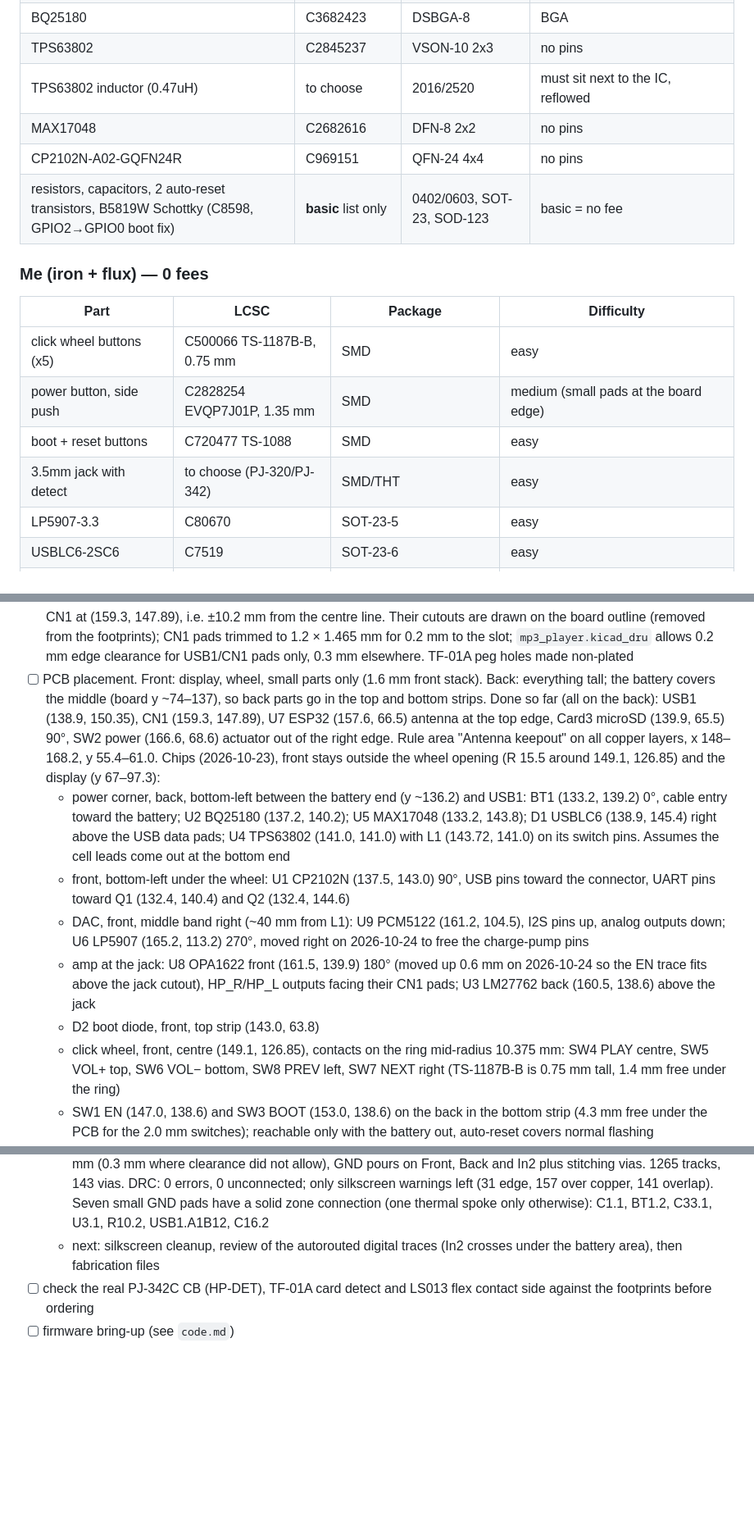
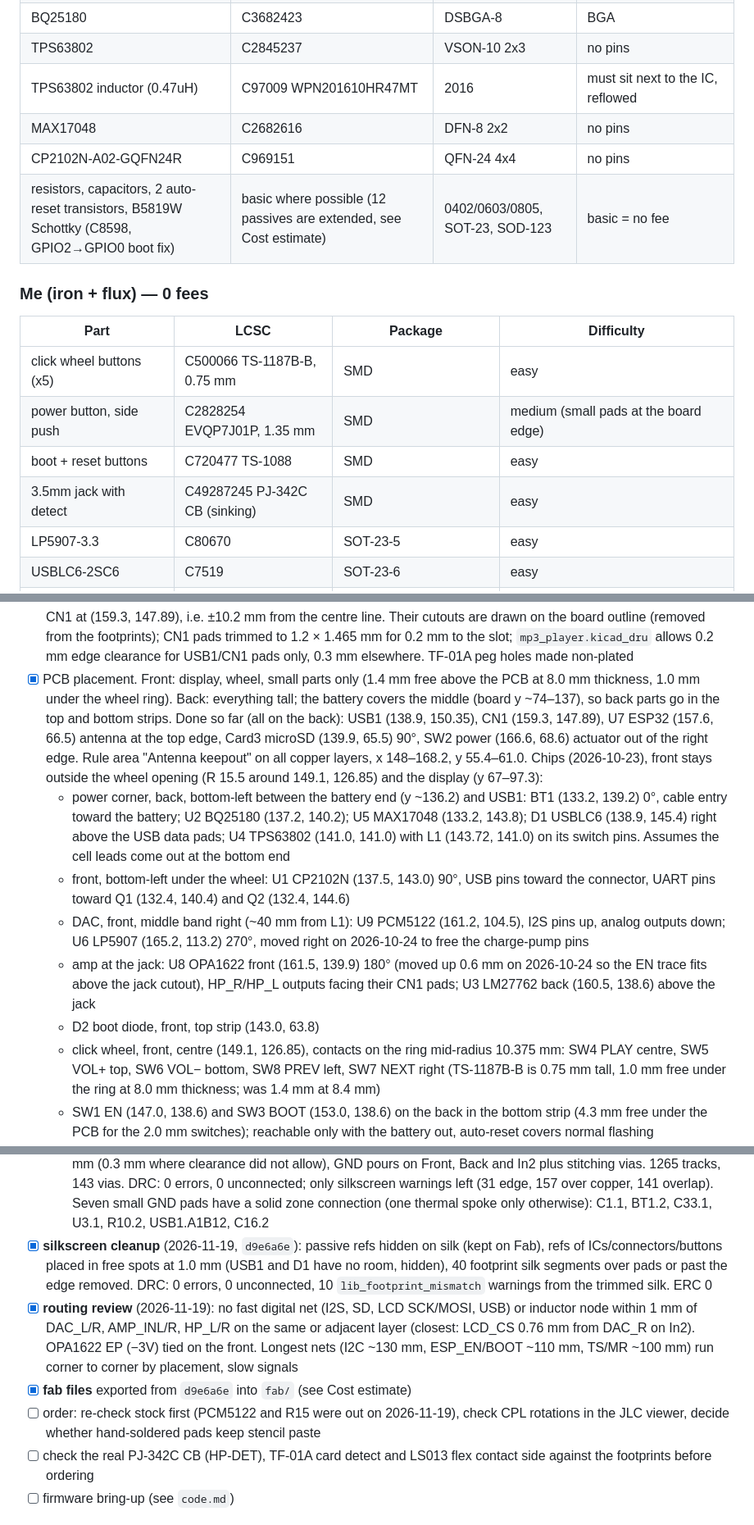
Before and after one commit to stefanVanadium/mp3-player, a Markdown page: mp3_player.md, 3 parts joined by grey strips. Shown at 82% size. Drawn GitHub-style; blank space fills up the shorter version.

```diff
--- a/mp3_player.md
+++ b/mp3_player.md
@@ -141,10 +141,10 @@ Parts with visible pins are bought from LCSC in the same cart (same parcel) and
 | LM27762 | C473398 | WSON-12 2x3 | thermal pad underneath |
 | BQ25180 | C3682423 | DSBGA-8 | BGA |
 | TPS63802 | C2845237 | VSON-10 2x3 | no pins |
-| TPS63802 inductor (0.47uH) | to choose | 2016/2520 | must sit next to the IC, reflowed |
+| TPS63802 inductor (0.47uH) | C97009 WPN201610HR47MT | 2016 | must sit next to the IC, reflowed |
 | MAX17048 | C2682616 | DFN-8 2x2 | no pins |
 | CP2102N-A02-GQFN24R | C969151 | QFN-24 4x4 | no pins |
-| resistors, capacitors, 2 auto-reset transistors, B5819W Schottky (C8598, GPIO2→GPIO0 boot fix) | **basic** list only | 0402/0603, SOT-23, SOD-123 | basic = no fee |
+| resistors, capacitors, 2 auto-reset transistors, B5819W Schottky (C8598, GPIO2→GPIO0 boot fix) | basic where possible (12 passives are extended, see Cost estimate) | 0402/0603/0805, SOT-23, SOD-123 | basic = no fee |
 
 ### Me (iron + flux) — 0 fees
 | Part | LCSC | Package | Difficulty |
@@ -152,7 +152,7 @@ Parts with visible pins are bought from LCSC in the same cart (same parcel) and
 | click wheel buttons (x5) | C500066 TS-1187B-B, 0.75 mm | SMD | easy |
 | power button, side push | C2828254 EVQP7J01P, 1.35 mm | SMD | medium (small pads at the board edge) |
 | boot + reset buttons | C720477 TS-1088 | SMD | easy |
-| 3.5mm jack with detect | to choose (PJ-320/PJ-342) | SMD/THT | easy |
+| 3.5mm jack with detect | C49287245 PJ-342C CB (sinking) | SMD | easy |
 | LP5907-3.3 | C80670 | SOT-23-5 | easy |
 | USBLC6-2SC6 | C7519 | SOT-23-6 | easy |
 | microSD push-push | C91145 (TF-01A) | SMD | medium (pins under the metal shell, lots of flux) |
@@ -241,13 +241,13 @@ Next:
 - [ ] choose the exact LP403759 cell (drawing with PCM length, JST SH lead)
 - [x] Board Setup (2026-10-22): 4 layers (F.Cu signal, In1 GND, In2 GND2, B.Cu signal), 0.8 mm, ENIG. JLC-safe rules: 0.15 mm track/clearance, via 0.45/0.2 (JLC's smallest via with no surcharge, checked 2026-11-19; was 0.6/0.3), hole-to-hole 0.25 (JLC 0.2), edge 0.3, silk 0.15 mm / 1.0 mm text. Net class `Power` (0.3 mm, was 0.4) on VBUS, VBAT, VSYS, +3V3, +3V3_A, ±3V0_AMP
 - [x] board outline on Edge.Cuts from `enclosure/out/pcb_outline_B.dxf` (38.2 × 99.6 mm, R3.6), board at x 130–168.2, y 55.4–155 (centre line x 149.1), drill/place and grid origin at the bottom-left corner (130, 155). USB1 at (138.9, 150.35), CN1 at (159.3, 147.89), i.e. ±10.2 mm from the centre line. Their cutouts are drawn on the board outline (removed from the footprints); CN1 pads trimmed to 1.2 × 1.465 mm for 0.2 mm to the slot; `mp3_player.kicad_dru` allows 0.2 mm edge clearance for USB1/CN1 pads only, 0.3 mm elsewhere. TF-01A peg holes made non-plated
-- [ ] PCB placement. Front: display, wheel, small parts only (1.6 mm front stack). Back: everything tall; the battery covers the middle (board y ~74–137), so back parts go in the top and bottom strips. Done so far (all on the back): USB1 (138.9, 150.35), CN1 (159.3, 147.89), U7 ESP32 (157.6, 66.5) antenna at the top edge, Card3 microSD (139.9, 65.5) 90°, SW2 power (166.6, 68.6) actuator out of the right edge. Rule area "Antenna keepout" on all copper layers, x 148–168.2, y 55.4–61.0. Chips (2026-10-23), front stays outside the wheel opening (R 15.5 around 149.1, 126.85) and the display (y 67–97.3):
+- [x] PCB placement. Front: display, wheel, small parts only (1.4 mm free above the PCB at 8.0 mm thickness, 1.0 mm under the wheel ring). Back: everything tall; the battery covers the middle (board y ~74–137), so back parts go in the top and bottom strips. Done so far (all on the back): USB1 (138.9, 150.35), CN1 (159.3, 147.89), U7 ESP32 (157.6, 66.5) antenna at the top edge, Card3 microSD (139.9, 65.5) 90°, SW2 power (166.6, 68.6) actuator out of the right edge. Rule area "Antenna keepout" on all copper layers, x 148–168.2, y 55.4–61.0. Chips (2026-10-23), front stays outside the wheel opening (R 15.5 around 149.1, 126.85) and the display (y 67–97.3):
   - power corner, back, bottom-left between the battery end (y ~136.2) and USB1: BT1 (133.2, 139.2) 0°, cable entry toward the battery; U2 BQ25180 (137.2, 140.2); U5 MAX17048 (133.2, 143.8); D1 USBLC6 (138.9, 145.4) right above the USB data pads; U4 TPS63802 (141.0, 141.0) with L1 (143.72, 141.0) on its switch pins. Assumes the cell leads come out at the bottom end
   - front, bottom-left under the wheel: U1 CP2102N (137.5, 143.0) 90°, USB pins toward the connector, UART pins toward Q1 (132.4, 140.4) and Q2 (132.4, 144.6)
   - DAC, front, middle band right (~40 mm from L1): U9 PCM5122 (161.2, 104.5), I2S pins up, analog outputs down; U6 LP5907 (165.2, 113.2) 270°, moved right on 2026-10-24 to free the charge-pump pins
   - amp at the jack: U8 OPA1622 front (161.5, 139.9) 180° (moved up 0.6 mm on 2026-10-24 so the EN trace fits above the jack cutout), HP_R/HP_L outputs facing their CN1 pads; U3 LM27762 back (160.5, 138.6) above the jack
   - D2 boot diode, front, top strip (143.0, 63.8)
-  - click wheel, front, centre (149.1, 126.85), contacts on the ring mid-radius 10.375 mm: SW4 PLAY centre, SW5 VOL+ top, SW6 VOL− bottom, SW8 PREV left, SW7 NEXT right (TS-1187B-B is 0.75 mm tall, 1.4 mm free under the ring)
+  - click wheel, front, centre (149.1, 126.85), contacts on the ring mid-radius 10.375 mm: SW4 PLAY centre, SW5 VOL+ top, SW6 VOL− bottom, SW8 PREV left, SW7 NEXT right (TS-1187B-B is 0.75 mm tall, 1.0 mm free under the ring at 8.0 mm thickness; was 1.4 mm at 8.4 mm)
   - SW1 EN (147.0, 138.6) and SW3 BOOT (153.0, 138.6) on the back in the bottom strip (4.3 mm free under the PCB for the 2.0 mm switches); reachable only with the battery out, auto-reset covers normal flashing
   - FPC4 Hirose FH19C-10S-0.5SH(10) (C598004, 0.9 mm, bottom contact, 0.3 mm FPC) on the front at (149.1, 110.1) 180°, opening toward the display. FH12 (2.0 mm) fit neither side. The LCD tail (13.63 mm past the glass at y 97.3, centred, contacts on the PCB side) lies flat into it; flex pin 1 and FPC4 pin 1 are both on the right
   - passives (2026-10-24), each next to the pin it serves, the non-GND pad facing that pin. DRC: 0 errors (silkscreen warnings left for the cleanup):
@@ -261,7 +261,10 @@ Next:
     - routing note: U3 (back) sits right behind U8's exposed pad, so U8 thermal vias must avoid U3's pads; connect the −3V pad mostly on the front
   - **re-placement for routing (2026-11-19)**: the bottom-left power corner was too dense to route (BQ25180 0.4 mm DSBGA, TPS63802, CP2102N, USB-C and ESD in ~12 × 15 mm). Moved, keeping relative positions inside each block: TPS63802 block (U4, L1, C15–C17, R15–R17) on the back by (+7.5, +5.0) into the free strip between USB1 and CN1, U4 now at (148.5, 146.0); CP2102N block (U1, R7–R9, C2, C3, C5) on the front by (+9.5, +1.5), U1 at (147.0, 144.5). Small moves: D1 up to (138.9, 144.3) so A6/A7 get vias below it, C7 to (137.8, 141.6) to free the BQ25180 VSYS ball, R12 to (139.6, 140.0) 180°, R10/R13 to x 157.6 and C8 to (157.2, 141.7) for an AUDIO_EN escape at LM27762 pin 12, C30/C37 0.1 mm apart for the OPA1622 GND pin, C6 to (148.0, 148.3) under U1 pins 5/6
   - **routing done (2026-11-19, by Claude at Stefan's request)**: hand-routed TPS63802 loop (inductor nodes, VIN cap, VOUT caps, FB, all locked), USB-C D+/D− (B6/B7 straight to D1, A6/A7 through vias to the front, then to U1), CC1/CC2, BQ25180 ball escapes, LM27762 +3V0/AUDIO_EN; the rest with Freerouting 2.5.0 on Front, In2 and Back (In1 stays a solid GND plane). Afterwards: neckdowns widened to 0.15 mm, power tracks widened to 0.4 mm (0.3 mm where clearance did not allow), GND pours on Front, Back and In2 plus stitching vias. 1265 tracks, 143 vias. DRC: 0 errors, 0 unconnected; only silkscreen warnings left (31 edge, 157 over copper, 141 overlap). Seven small GND pads have a solid zone connection (one thermal spoke only otherwise): C1.1, BT1.2, C33.1, U3.1, R10.2, USB1.A1B12, C16.2
-  - next: silkscreen cleanup, review of the autorouted digital traces (In2 crosses under the battery area), then fabrication files
+- [x] **silkscreen cleanup** (2026-11-19, `d9e6a6e`): passive refs hidden on silk (kept on Fab), refs of ICs/connectors/buttons placed in free spots at 1.0 mm (USB1 and D1 have no room, hidden), 40 footprint silk segments over pads or past the edge removed. DRC: 0 errors, 0 unconnected, 10 `lib_footprint_mismatch` warnings from the trimmed silk. ERC 0
+- [x] **routing review** (2026-11-19): no fast digital net (I2S, SD, LCD SCK/MOSI, USB) or inductor node within 1 mm of DAC_L/R, AMP_INL/R, HP_L/R on the same or adjacent layer (closest: LCD_CS 0.76 mm from DAC_R on In2). OPA1622 EP (−3V) tied on the front. Longest nets (I2C ~130 mm, ESP_EN/BOOT ~110 mm, TS/MR ~100 mm) run corner to corner by placement, slow signals
+- [x] **fab files** exported from `d9e6a6e` into `fab/` (see Cost estimate)
+- [ ] order: re-check stock first (PCM5122 and R15 were out on 2026-11-19), check CPL rotations in the JLC viewer, decide whether hand-soldered pads keep stencil paste
 - [ ] check the real PJ-342C CB (HP-DET), TF-01A card detect and LS013 flex contact side against the footprints before ordering
 - [ ] firmware bring-up (see `code.md`)
 
```
Also changed, not shown: other parts of mp3_player.md (+5 -5 lines), README.md (+16 -3 lines), connections.md (+1 -1 lines), images/pcb_front_back.png (added), images/pcb_iso.png (added).
